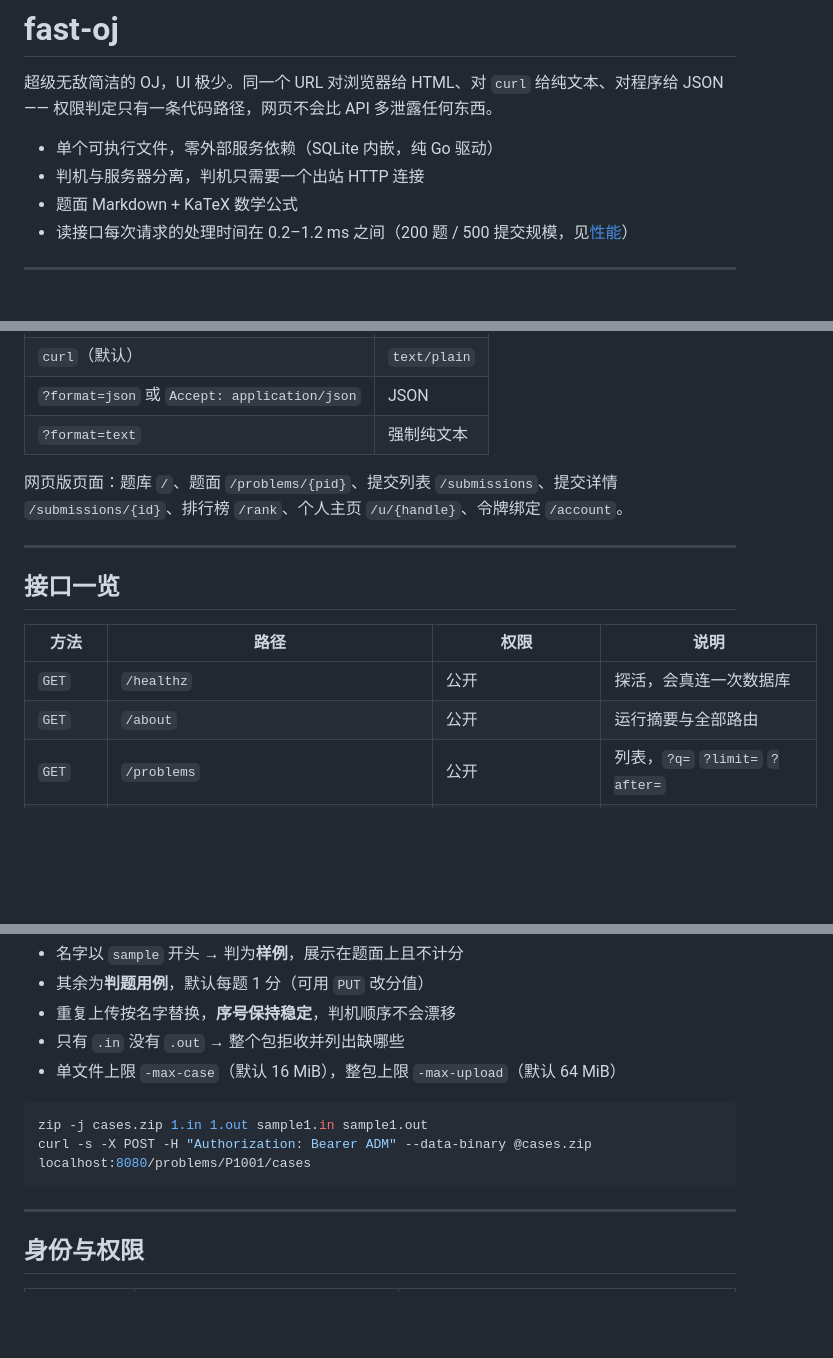
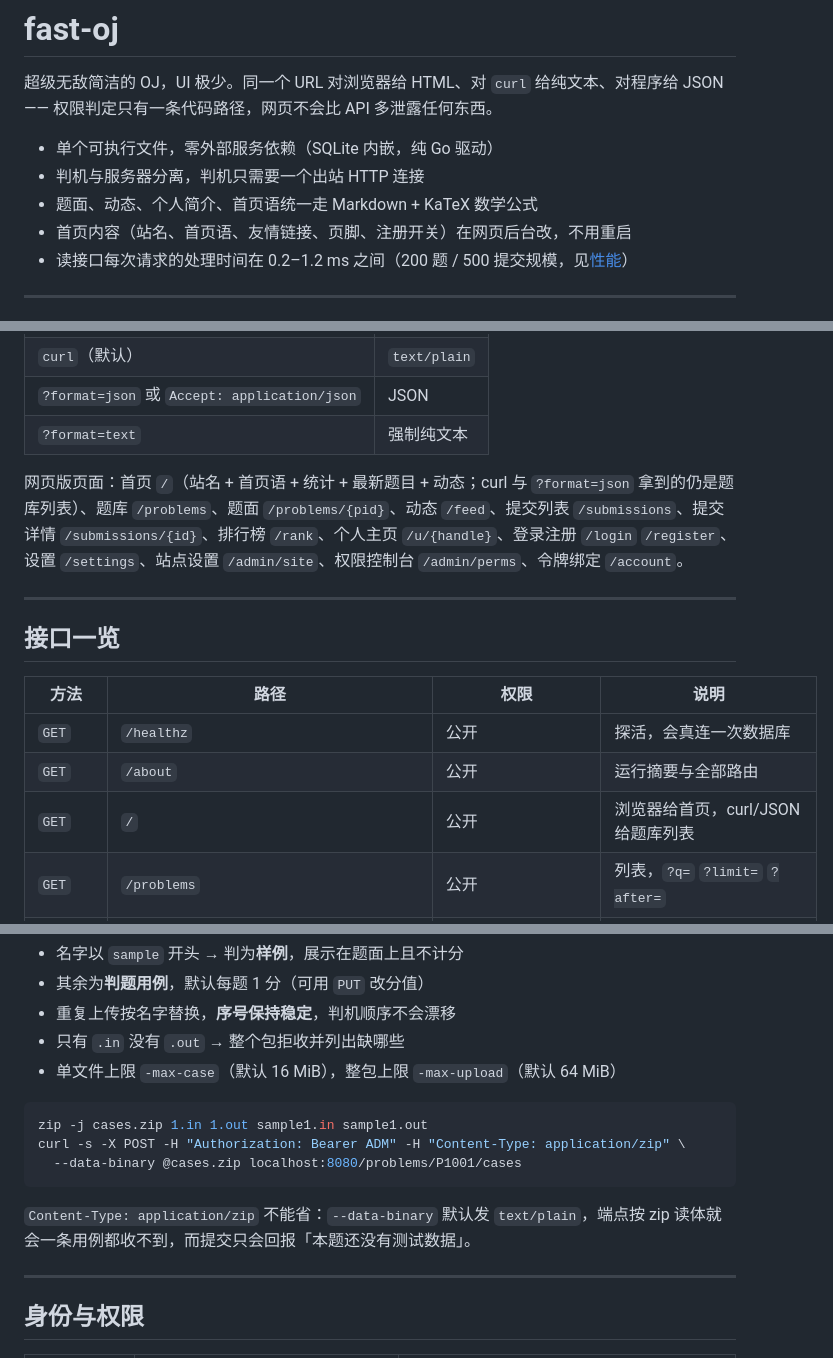
Before and after one commit to bsl-team/fast-oj, a Markdown page: README.md, 3 parts joined by grey strips. GitHub-like rendering; blank space fills up the shorter version.

````diff
--- a/README.md
+++ b/README.md
@@ -4,7 +4,8 @@
 
 - 单个可执行文件，零外部服务依赖（SQLite 内嵌，纯 Go 驱动）
 - 判机与服务器分离，判机只需要一个出站 HTTP 连接
-- 题面 Markdown + KaTeX 数学公式
+- 题面、动态、个人简介、首页语统一走 Markdown + KaTeX 数学公式
+- 首页内容（站名、首页语、友情链接、页脚、注册开关）在网页后台改，不用重启
 - 读接口每次请求的处理时间在 0.2–1.2 ms 之间（200 题 / 500 提交规模，见[性能](#性能)）
 
 ---
@@ -49,7 +50,7 @@ curl -s localhost:8080/problems         # 纯文本题库列表
 | `?format=json` 或 `Accept: application/json` | JSON |
 | `?format=text` | 强制纯文本 |
 
-网页版页面：题库 `/`、题面 `/problems/{pid}`、提交列表 `/submissions`、提交详情 `/submissions/{id}`、排行榜 `/rank`、个人主页 `/u/{handle}`、令牌绑定 `/account`。
+网页版页面：首页 `/`（站名 + 首页语 + 统计 + 最新题目 + 动态；curl 与 `?format=json` 拿到的仍是题库列表）、题库 `/problems`、题面 `/problems/{pid}`、动态 `/feed`、提交列表 `/submissions`、提交详情 `/submissions/{id}`、排行榜 `/rank`、个人主页 `/u/{handle}`、登录注册 `/login` `/register`、设置 `/settings`、站点设置 `/admin/site`、权限控制台 `/admin/perms`、令牌绑定 `/account`。
 
 ---
 
@@ -59,6 +60,7 @@ curl -s localhost:8080/problems         # 纯文本题库列表
 |------|------|------|------|
 | `GET` | `/healthz` | 公开 | 探活，会真连一次数据库 |
 | `GET` | `/about` | 公开 | 运行摘要与全部路由 |
+| `GET` | `/` | 公开 | 浏览器给首页，curl/JSON 给题库列表 |
 | `GET` | `/problems` | 公开 | 列表，`?q=` `?limit=` `?after=` |
 | `GET` | `/problems/{key}` | 公开 | 题面 + 样例（`key` 可为编号或数字 id） |
 | `POST` | `/problems` | `problem.create` | 建题（记录 owner） |
@@ -136,8 +168,11 @@ zip 里按 `<名字>.in` + `<名字>.out` 成对给出，目录层级会被压
 
 ```bash
 zip -j cases.zip 1.in 1.out sample1.in sample1.out
-curl -s -X POST -H "Authorization: Bearer ADM" --data-binary @cases.zip localhost:8080/problems/P1001/cases
+curl -s -X POST -H "Authorization: Bearer ADM" -H "Content-Type: application/zip" \
+  --data-binary @cases.zip localhost:8080/problems/P1001/cases
 ```
+
+`Content-Type: application/zip` 不能省：`--data-binary` 默认发 `text/plain`，端点按 zip 读体就会一条用例都收不到，而提交只会回报「本题还没有测试数据」。
 
 ---
 
````
Also changed, not shown: other parts of README.md (+35 -4 lines).
